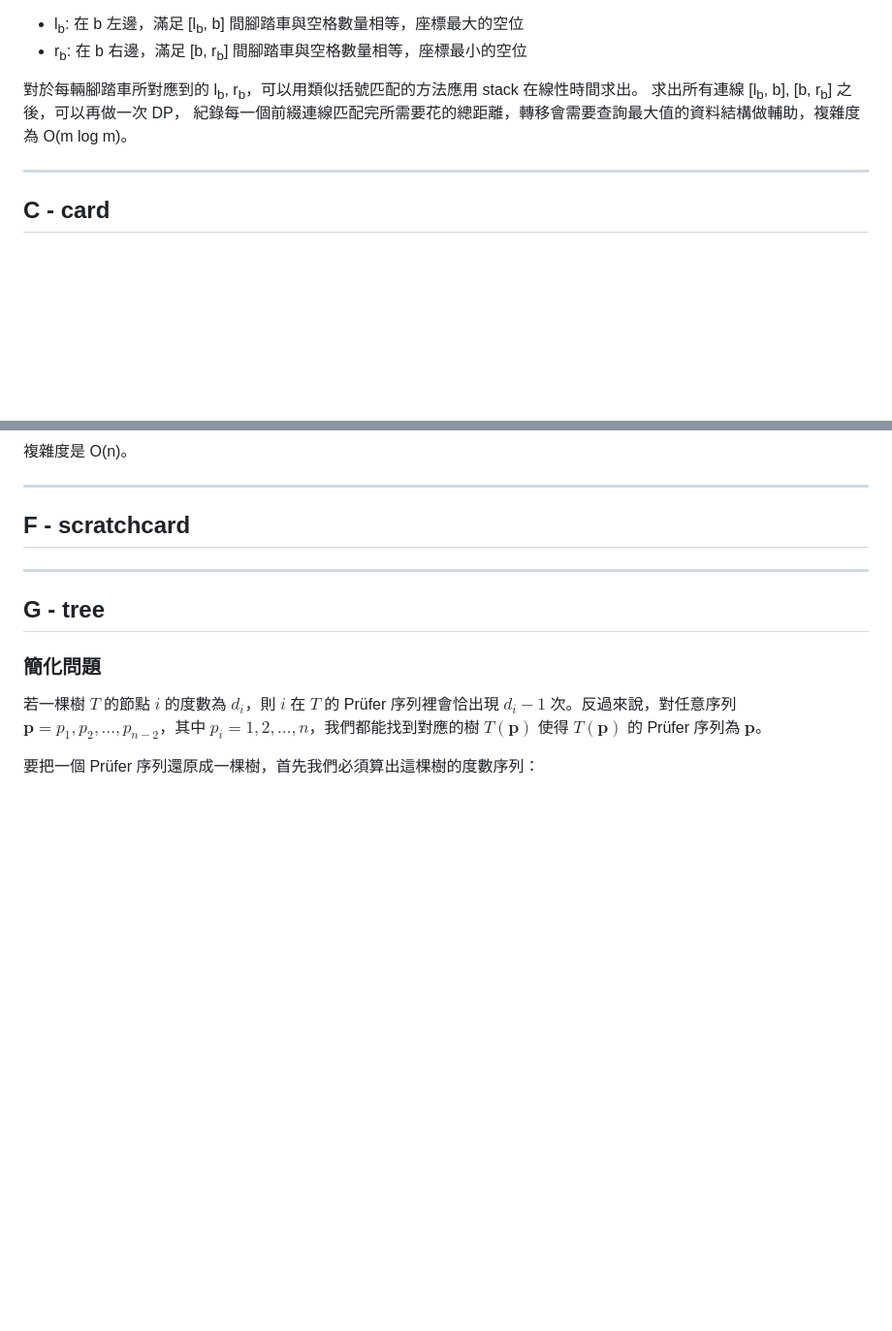
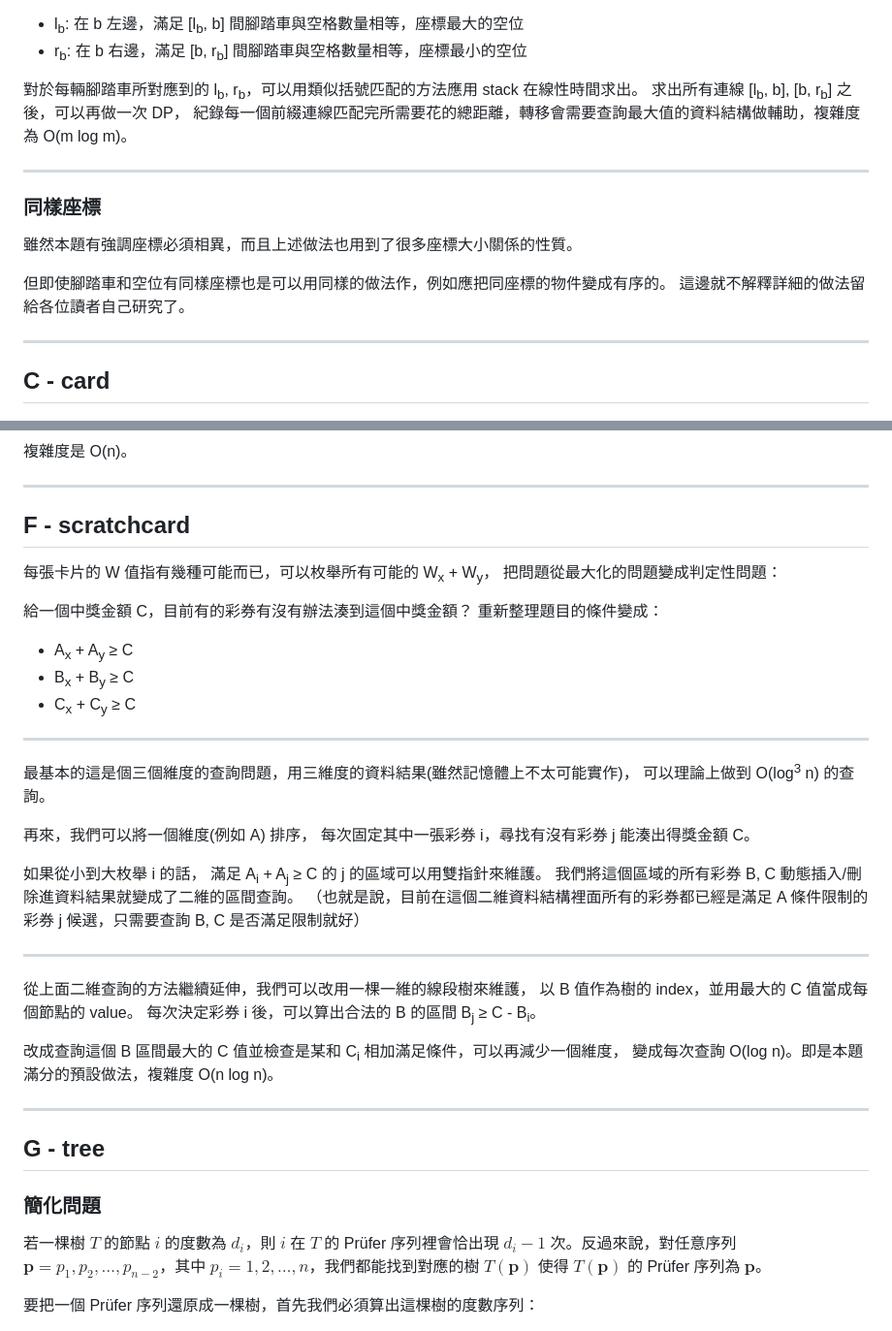
Before and after one commit to twpca/nhspc-2022, a Markdown page: editorial/editorial.md, 2 parts joined by grey strips. Shown at 97% size. Rendered like a GitHub page; blank space fills up the shorter version.

Commit message:
bicycle: add extra case, scratchcard: first commit

```diff
--- a/editorial/editorial.md
+++ b/editorial/editorial.md
@@ -163,6 +163,15 @@ digraph {
 求出所有連線 [l<sub>b</sub>, b], [b, r<sub>b</sub>] 之後，可以再做一次 DP，
 紀錄每一個前綴連線匹配完所需要花的總距離，轉移會需要查詢最大值的資料結構做輔助，複雜度為 O(m log m)。
 
+----
+
+### 同樣座標
+
+雖然本題有強調座標必須相異，而且上述做法也用到了很多座標大小關係的性質。
+
+但即使腳踏車和空位有同樣座標也是可以用同樣的做法作，例如應把同座標的物件變成有序的。
+這邊就不解釋詳細的做法留給各位讀者自己研究了。
+
 ---
 
 ## C - card
@@ -200,6 +209,38 @@ digraph {
 ---
 
 ## F - scratchcard
+
+每張卡片的 W 值指有幾種可能而已，可以枚舉所有可能的 W<sub>x</sub> + W<sub>y</sub>，
+把問題從最大化的問題變成判定性問題：
+
+給一個中獎金額 C，目前有的彩券有沒有辦法湊到這個中獎金額？
+重新整理題目的條件變成：
+
+* A<sub>x</sub> + A<sub>y</sub> ≥ C
+* B<sub>x</sub> + B<sub>y</sub> ≥ C
+* C<sub>x</sub> + C<sub>y</sub> ≥ C
+
+----
+
+最基本的這是個三個維度的查詢問題，用三維度的資料結果(雖然記憶體上不太可能實作)，
+可以理論上做到 O(log<sup>3</sup> n) 的查詢。
+
+再來，我們可以將一個維度(例如 A) 排序，
+每次固定其中一張彩券 i，尋找有沒有彩券 j 能湊出得獎金額 C。
+
+如果從小到大枚舉 i 的話，
+滿足 A<sub>i</sub> + A<sub>j</sub> ≥ C 的 j 的區域可以用雙指針來維護。
+我們將這個區域的所有彩券 B, C 動態插入/刪除進資料結果就變成了二維的區間查詢。
+（也就是說，目前在這個二維資料結構裡面所有的彩券都已經是滿足 A 條件限制的彩券 j 候選，只需要查詢 B, C 是否滿足限制就好）
+
+----
+
+從上面二維查詢的方法繼續延伸，我們可以改用一棵一維的線段樹來維護，
+以 B 值作為樹的 index，並用最大的 C 值當成每個節點的 value。
+每次決定彩券 i 後，可以算出合法的 B 的區間 B<sub>j</sub> ≥ C - B<sub>i</sub>。
+
+改成查詢這個 B 區間最大的 C 值並檢查是某和 C<sub>i</sub> 相加滿足條件，可以再減少一個維度，
+變成每次查詢 O(log n)。即是本題滿分的預設做法，複雜度 O(n log n)。
 
 ---
 
```
